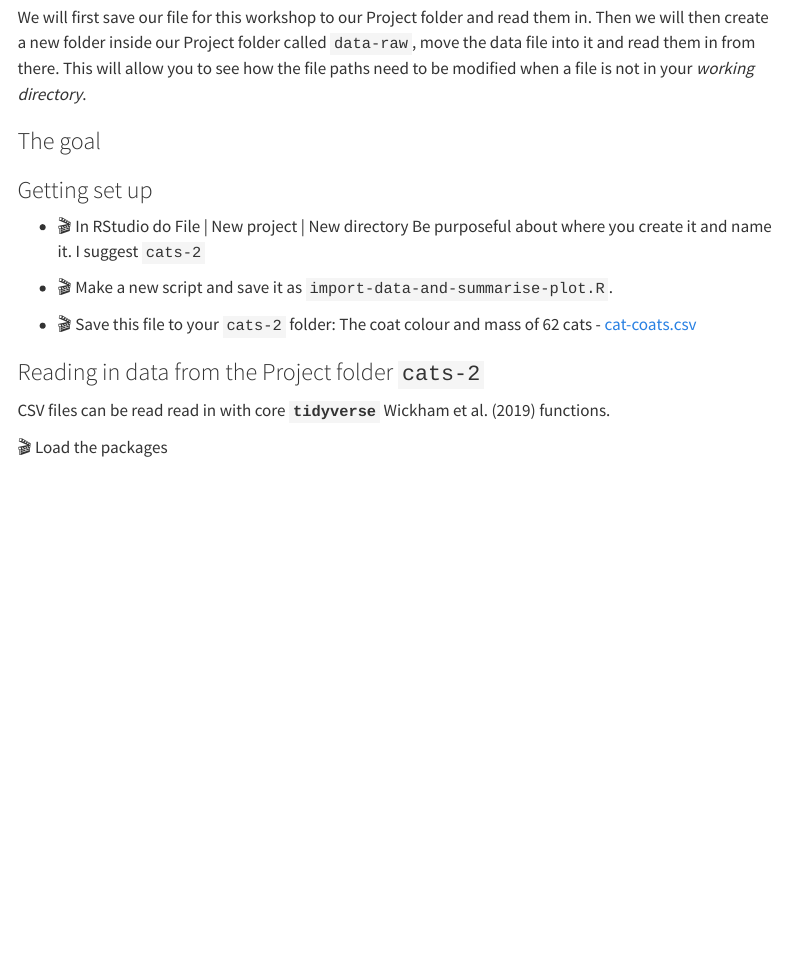
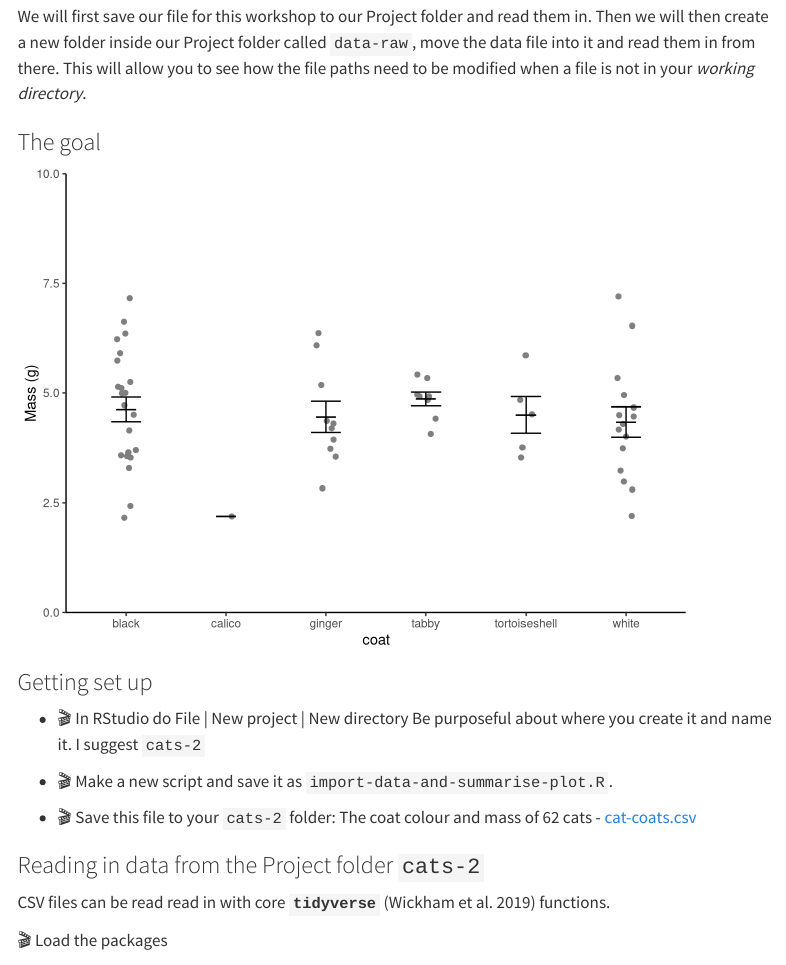
Before and after one commit to 3mmaRand/wr-analytics-1, a Quarto document (materials/introduction-to-r-and-rstudio.qmd): the page in a window 1100 px wide, from 12020 px down before the commit and from 11860 px down after it, so that both start at the same text. Rendered offline with R 4.5, knitr and Pandoc in place of Quarto, with nearby package versions; code that draws random numbers runs with fixed seeds of ours; menus at the side of the page are left out.

Commit message:
correct a link

````diff
--- a/materials/introduction-to-r-and-rstudio.qmd
+++ b/materials/introduction-to-r-and-rstudio.qmd
@@ -450,6 +450,37 @@ directory*.
 
 ### The goal
 
+```{r}
+#| echo: false
+
+# import
+cats <- read_csv("data-raw/cat-coats.csv")
+
+# sumarise
+cats_summary <- cats |>
+  group_by(coat) |>
+  summarise(mean = mean(mass),
+            sd = sd(mass),
+            n = length(mass),
+            se = sd / sqrt(n))
+
+# plot
+ggplot() +
+  geom_point(data = cats, aes(x = coat, y = mass),
+             position = position_jitter(width = 0.1, height = 0),
+             colour = "gray50") +
+  geom_errorbar(data = cats_summary,
+                aes(x = coat, ymin = mean - se, ymax = mean + se),
+                width = 0.3) +
+  geom_errorbar(data = cats_summary,
+                aes(x = coat, ymin = mean, ymax = mean),
+                width = 0.2) +
+  scale_y_continuous(name = "Mass (g)",
+                     limits = c(0, 10),
+                     expand = c(0, 0)) +
+  theme_classic()
+
+```
 
 
 ### Getting set up
@@ -467,7 +498,7 @@ directory*.
 
 ### Reading in data from the Project folder `cats-2`
 
-CSV files can be read read in with core **`tidyverse`** @tidyverse
+CSV files can be read read in with core **`tidyverse`** [@tidyverse]
 functions.
 
 🎬 Load the packages
````
Also changed, not shown: materials/introduction-to-r-and-rstudio.qmd (4 more changed lines).
